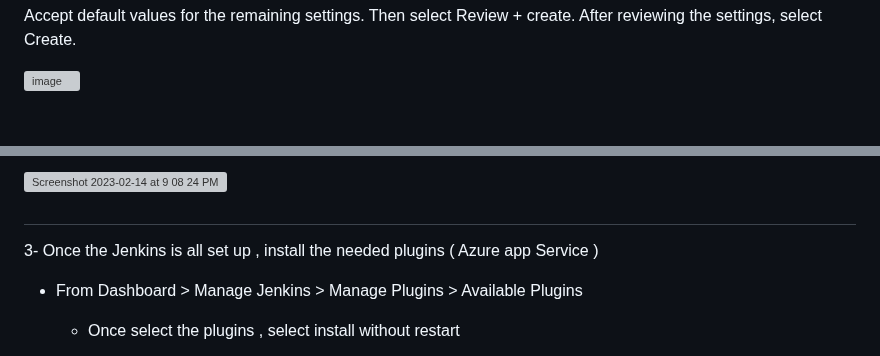
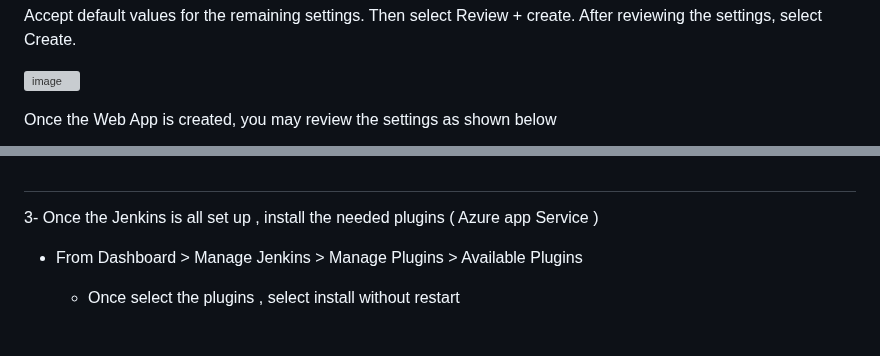
Before and after one commit to mfkhan267/jenkins_on_azure2024, a Markdown page: deploy_webapp.md, 2 parts joined by grey strips. Rendered like a GitHub page; blank space fills up the shorter version; grey boxes are pictures that could not be loaded.

```diff
--- a/deploy_webapp.md
+++ b/deploy_webapp.md
@@ -59,4 +59,5 @@ Accept default values for the remaining settings. Then select Review + create. A
 
 ![image](https://github.com/mfkhan267/jenkins_on_azure2024/assets/77663612/42957d0c-d64f-4083-a354-4d7350ff848d)
 
+Once the Web App is created, you may review the settings as shown below
 
@@ -64,5 +65,4 @@ Accept default values for the remaining settings. Then select Review + create. A
 
-![Screenshot 2023-02-14 at 9 08 24 PM](https://user-images.githubusercontent.com/113396342/218909324-886f597a-c122-4be2-b076-efaf2df1e2d9.png)
 
 #
 
```
Also changed, not shown: other parts of deploy_webapp.md (+1 -1 lines).
